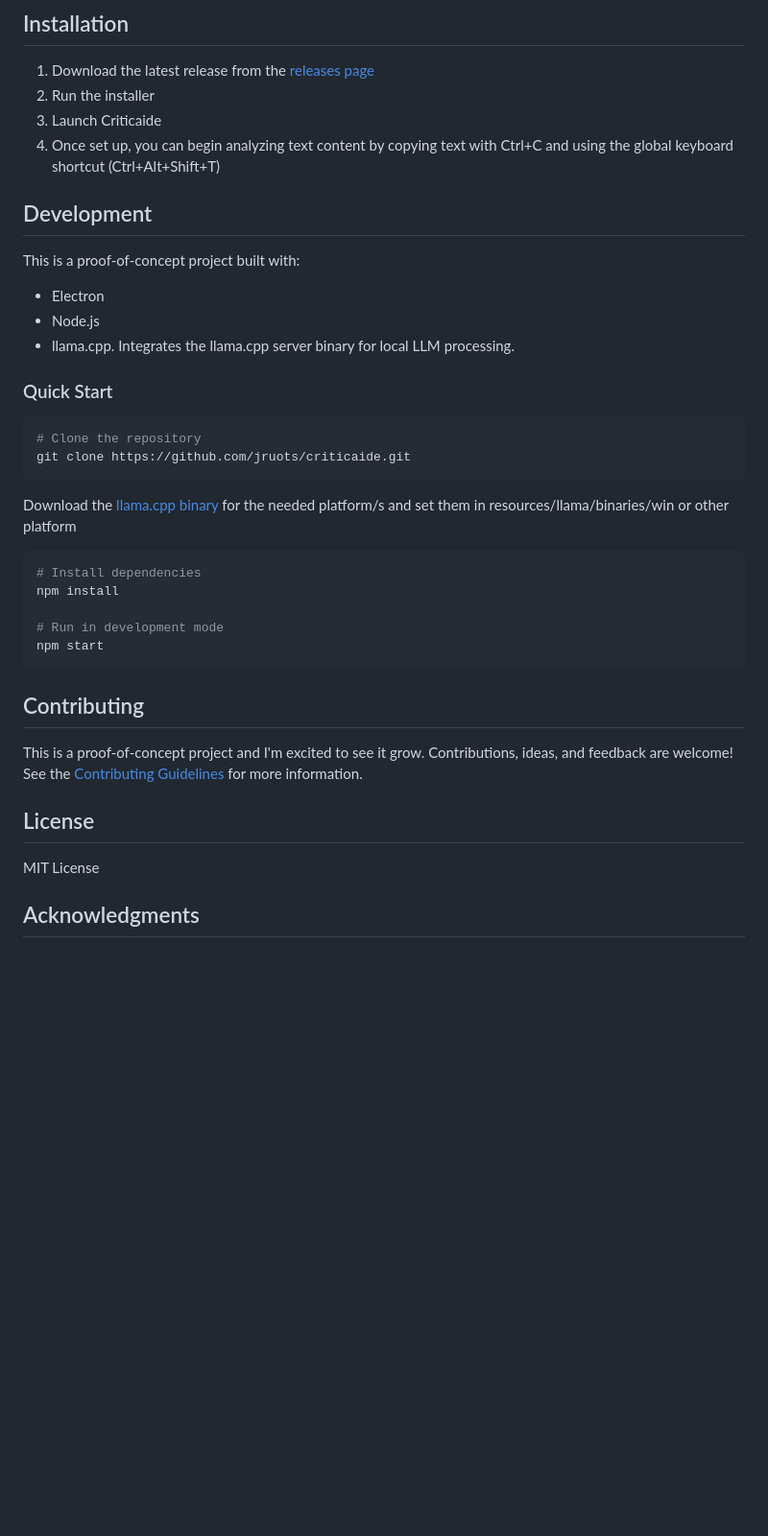
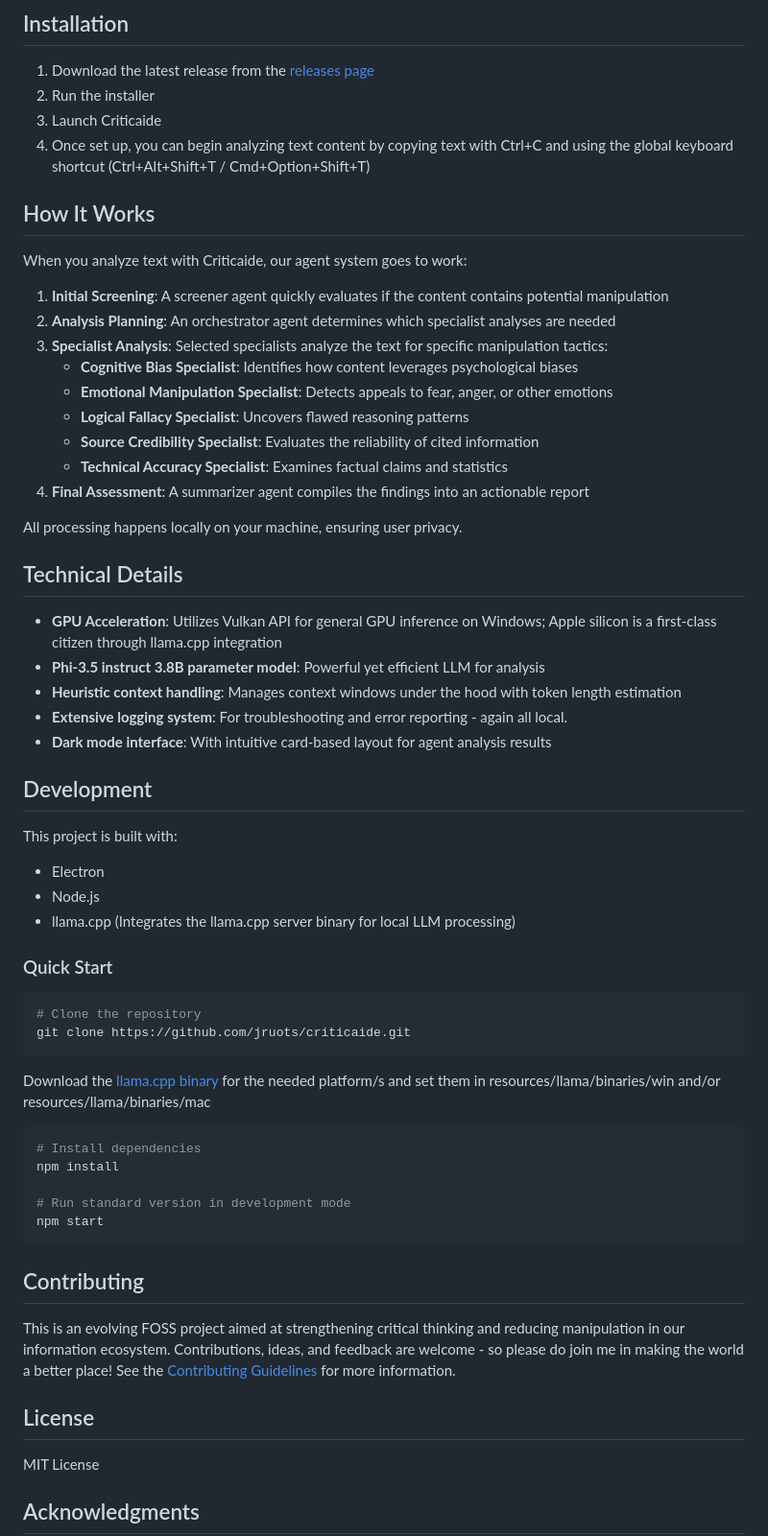
Before and after one commit to jruots/criticaide, a Markdown page: README.md, the part around one of its changes. Shown at 96% size. Drawn GitHub-style; blank space fills up the shorter version.

````diff
--- a/README.md
+++ b/README.md
@@ -37,14 +59,38 @@ Criticaide is a proof-of-concept desktop application that uses local LLM capabil
 1. Download the latest release from the [releases page](https://github.com/jruots/criticaide/releases)
 2. Run the installer
 3. Launch Criticaide
-4. Once set up, you can begin analyzing text content by copying text with Ctrl+C and using the global keyboard shortcut (Ctrl+Alt+Shift+T)
+4. Once set up, you can begin analyzing text content by copying text with Ctrl+C and using the global keyboard shortcut (Ctrl+Alt+Shift+T / Cmd+Option+Shift+T)
+
+## How It Works
+
+When you analyze text with Criticaide, our agent system goes to work:
+
+1. **Initial Screening**: A screener agent quickly evaluates if the content contains potential manipulation
+2. **Analysis Planning**: An orchestrator agent determines which specialist analyses are needed
+3. **Specialist Analysis**: Selected specialists analyze the text for specific manipulation tactics:
+   - **Cognitive Bias Specialist**: Identifies how content leverages psychological biases
+   - **Emotional Manipulation Specialist**: Detects appeals to fear, anger, or other emotions
+   - **Logical Fallacy Specialist**: Uncovers flawed reasoning patterns
+   - **Source Credibility Specialist**: Evaluates the reliability of cited information
+   - **Technical Accuracy Specialist**: Examines factual claims and statistics
+4. **Final Assessment**: A summarizer agent compiles the findings into an actionable report
+
+All processing happens locally on your machine, ensuring user privacy.
+
+## Technical Details
+
+- **GPU Acceleration**: Utilizes Vulkan API for general GPU inference on Windows; Apple silicon is a first-class citizen through llama.cpp integration
+- **Phi-3.5 instruct 3.8B parameter model**: Powerful yet efficient LLM for analysis
+- **Heuristic context handling**: Manages context windows under the hood with token length estimation
+- **Extensive logging system**: For troubleshooting and error reporting - again all local.
+- **Dark mode interface**: With intuitive card-based layout for agent analysis results
 
 ## Development
 
-This is a proof-of-concept project built with:
+This project is built with:
 - Electron
 - Node.js
-- llama.cpp. Integrates the llama.cpp server binary for local LLM processing.
+- llama.cpp (Integrates the llama.cpp server binary for local LLM processing)
 
 ### Quick Start
 
@@ -53,20 +99,22 @@ This is a proof-of-concept project built with:
 git clone https://github.com/jruots/criticaide.git
 ```
 
-Download the [llama.cpp binary](https://github.com/ggerganov/llama.cpp/releases) for the needed platform/s and set them in resources/llama/binaries/win or other platform
+Download the [llama.cpp binary](https://github.com/ggerganov/llama.cpp/releases) for the needed platform/s and set them in resources/llama/binaries/win and/or resources/llama/binaries/mac
 
 ```bash
 # Install dependencies
 npm install
 
-# Run in development mode
+# Run standard version in development mode
 npm start
 ```
 
 ## Contributing
-This is a proof-of-concept project and I'm excited to see it grow. Contributions, ideas, and feedback are welcome! See the [Contributing Guidelines](https://github.com/jruots/criticaide/blob/main/src/docs/CONTRIBUTING.md) for more information.
+
+This is an evolving FOSS project aimed at strengthening critical thinking and reducing manipulation in our information ecosystem. Contributions, ideas, and feedback are welcome - so please do join me in making the world a better place! See the [Contributing Guidelines](https://github.com/jruots/criticaide/blob/main/src/docs/CONTRIBUTING.md) for more information.
 
 ## License
+
 MIT License
 
 ## Acknowledgments
````
Also changed, not shown: other parts of README.md (+39 -17 lines).
